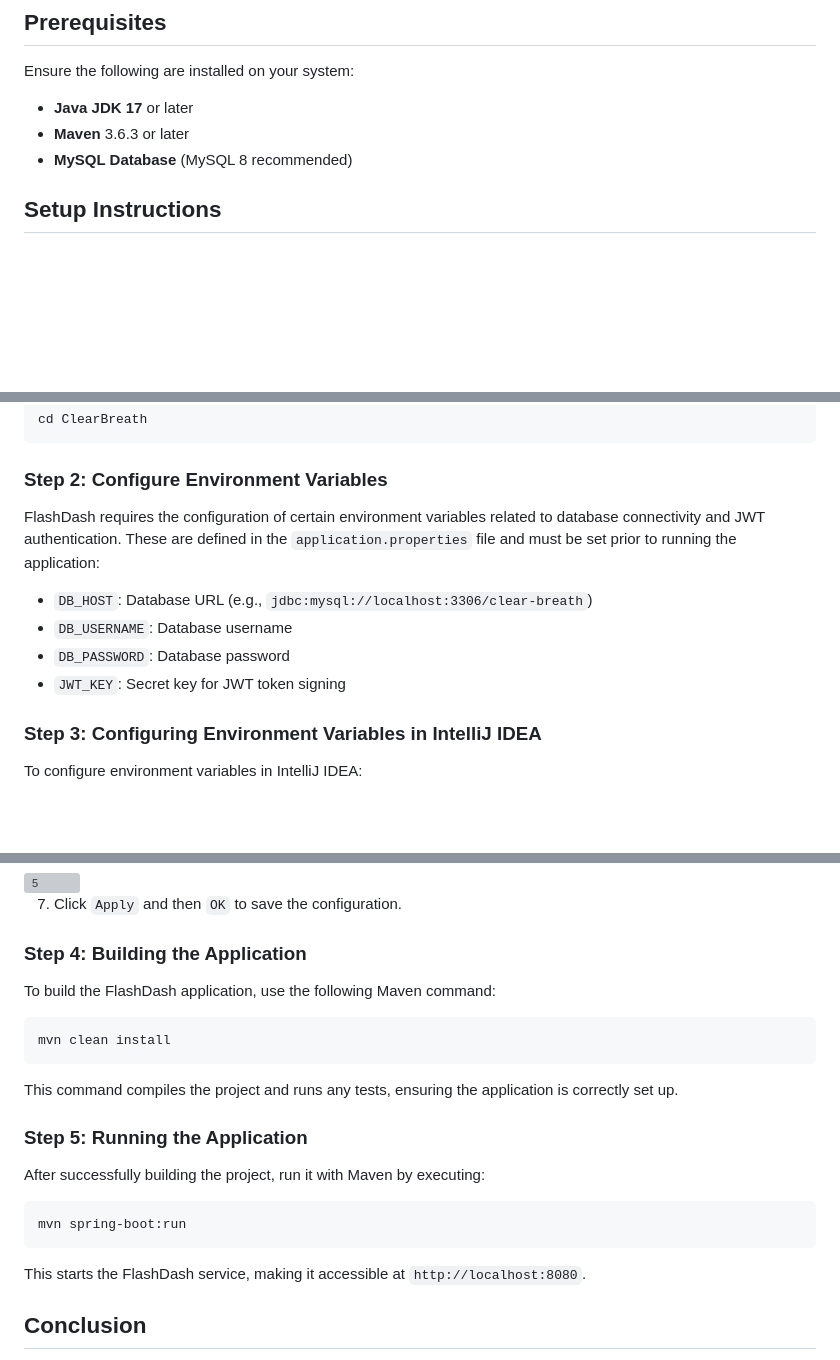
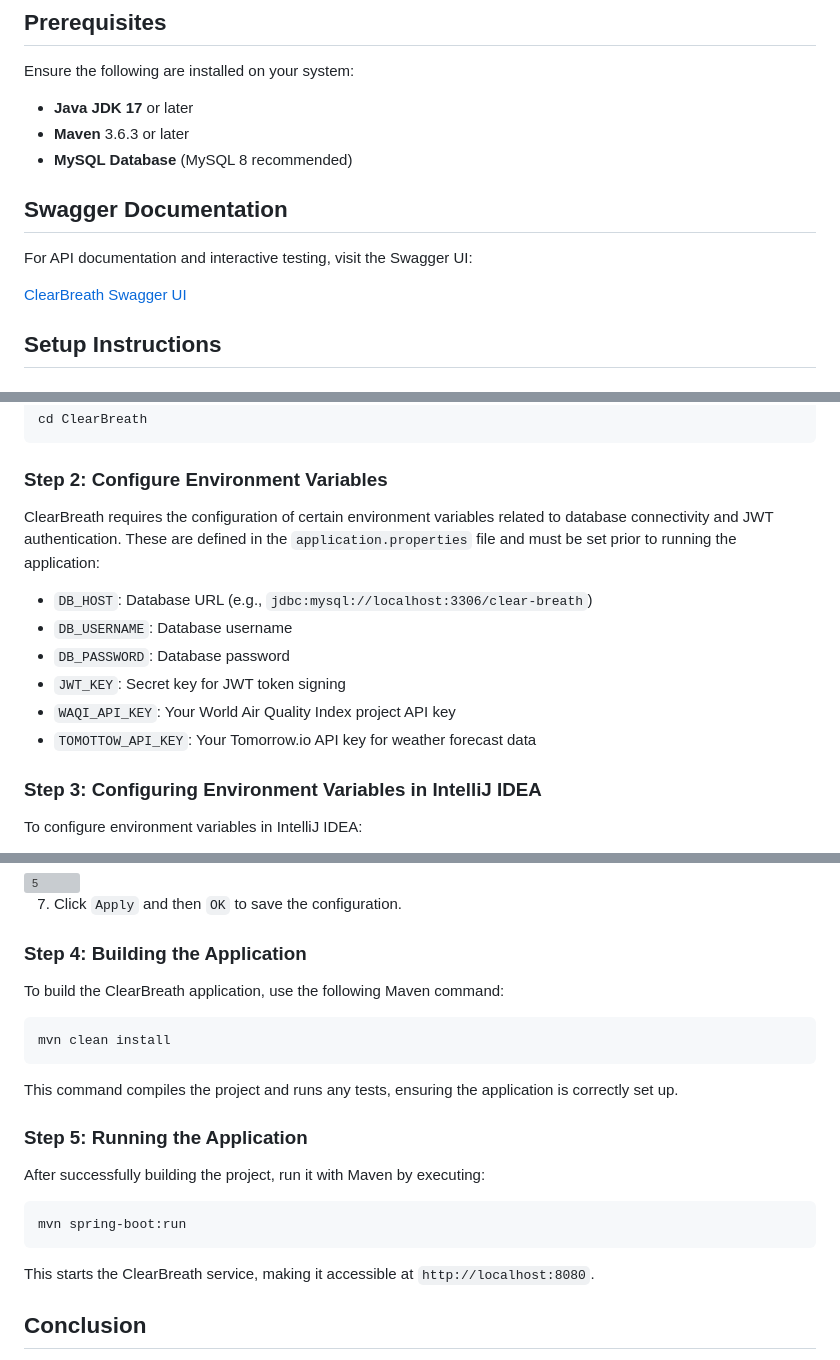
Before and after one commit to P4r1nc3/ClearBreath_Backend, a Markdown page: README.md, 3 parts joined by grey strips. Drawn GitHub-style; blank space fills up the shorter version; grey boxes are pictures that could not be loaded.

Commit message:
Improved README.md

````diff
--- a/README.md
+++ b/README.md
@@ -11,6 +11,12 @@ Ensure the following are installed on your system:
 - **Java JDK 17** or later
 - **Maven** 3.6.3 or later
 - **MySQL Database** (MySQL 8 recommended)
+
+## Swagger Documentation
+
+For API documentation and interactive testing, visit the Swagger UI:
+
+[ClearBreath Swagger UI](https://p4r1nc3.github.io/ClearBreath/)
 
 ## Setup Instructions
 
@@ -30,12 +36,14 @@ cd ClearBreath
 
 ### Step 2: Configure Environment Variables
 
-FlashDash requires the configuration of certain environment variables related to database connectivity and JWT authentication. These are defined in the `application.properties` file and must be set prior to running the application:
+ClearBreath requires the configuration of certain environment variables related to database connectivity and JWT authentication. These are defined in the `application.properties` file and must be set prior to running the application:
 
 - `DB_HOST`: Database URL (e.g., `jdbc:mysql://localhost:3306/clear-breath`)
 - `DB_USERNAME`: Database username
 - `DB_PASSWORD`: Database password
 - `JWT_KEY`: Secret key for JWT token signing
+- `WAQI_API_KEY`: Your World Air Quality Index project API key
+- `TOMOTTOW_API_KEY`: Your Tomorrow.io API key for weather forecast data
 
 ### Step 3: Configuring Environment Variables in IntelliJ IDEA
 
@@ -64,7 +72,7 @@ DB_HOST=jdbc:mysql://localhost:3306/clear-breath;DB_USERNAME=root;DB_PASSWORD=ad
 
 ### Step 4: Building the Application
 
-To build the FlashDash application, use the following Maven command:
+To build the ClearBreath application, use the following Maven command:
 
 ```bash
 mvn clean install
@@ -80,7 +88,7 @@ After successfully building the project, run it with Maven by executing:
 mvn spring-boot:run
 ```
 
-This starts the FlashDash service, making it accessible at `http://localhost:8080`.
+This starts the ClearBreath service, making it accessible at `http://localhost:8080`.
 
 ## Conclusion
 
````
